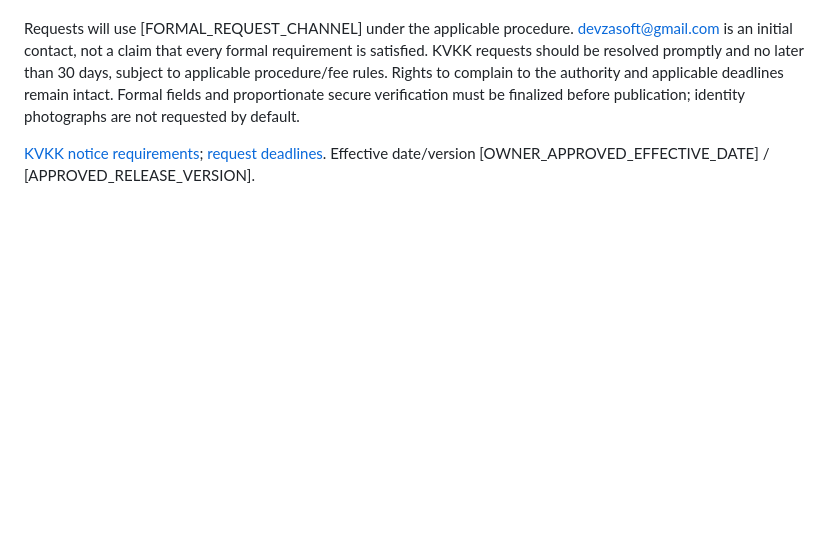
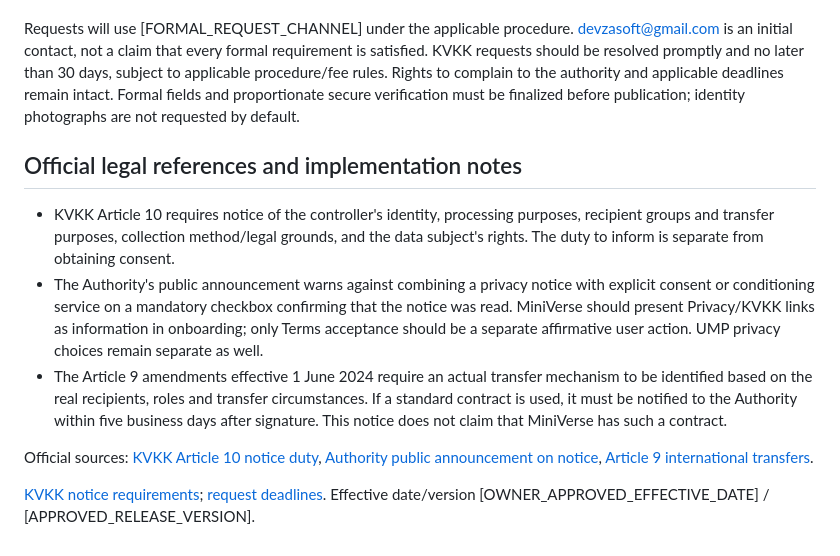
Before and after one commit to DevzaSoft/miniverse-privacy, a Markdown page: review-candidates/16P-rc1/kvkk-en.md, the part around the change. Drawn GitHub-style; blank space fills up the shorter version.

Commit message:
Add official KVKK notice and international transfer implementation references

```diff
--- a/review-candidates/16P-rc1/kvkk-en.md
+++ b/review-candidates/16P-rc1/kvkk-en.md
@@ -28,4 +28,12 @@ Where applicable, rights include learning whether data is processed, obtaining i
 
 Requests will use [FORMAL_REQUEST_CHANNEL] under the applicable procedure. devzasoft@gmail.com is an initial contact, not a claim that every formal requirement is satisfied. KVKK requests should be resolved promptly and no later than 30 days, subject to applicable procedure/fee rules. Rights to complain to the authority and applicable deadlines remain intact. Formal fields and proportionate secure verification must be finalized before publication; identity photographs are not requested by default.
 
+## Official legal references and implementation notes
+
+- KVKK Article 10 requires notice of the controller's identity, processing purposes, recipient groups and transfer purposes, collection method/legal grounds, and the data subject's rights. The duty to inform is separate from obtaining consent.
+- The Authority's public announcement warns against combining a privacy notice with explicit consent or conditioning service on a mandatory checkbox confirming that the notice was read. MiniVerse should present Privacy/KVKK links as information in onboarding; only Terms acceptance should be a separate affirmative user action. UMP privacy choices remain separate as well.
+- The Article 9 amendments effective 1 June 2024 require an actual transfer mechanism to be identified based on the real recipients, roles and transfer circumstances. If a standard contract is used, it must be notified to the Authority within five business days after signature. This notice does not claim that MiniVerse has such a contract.
+
+Official sources: [KVKK Article 10 notice duty](https://www.kvkk.gov.tr/Icerik/2033/Aydinlatma-Yukumlulugu-), [Authority public announcement on notice](https://www.kvkk.gov.tr/Icerik/6765/AYDINLATMA-YUKUMLULUGUNUN-YERINE-GETIRILMESI-HAKKINDA-KAMUOYU-DUYURUSU), [Article 9 international transfers](https://www.kvkk.gov.tr/Icerik/2053/Yurtdisina-Aktarim).
+
 [KVKK notice requirements](https://www.kvkk.gov.tr/Icerik/2033/Aydinlatma-Yukumlulugu-); [request deadlines](https://www.kvkk.gov.tr/Icerik/5358/Kamuoyu-Duyurusu). Effective date/version [OWNER_APPROVED_EFFECTIVE_DATE] / [APPROVED_RELEASE_VERSION].
```
